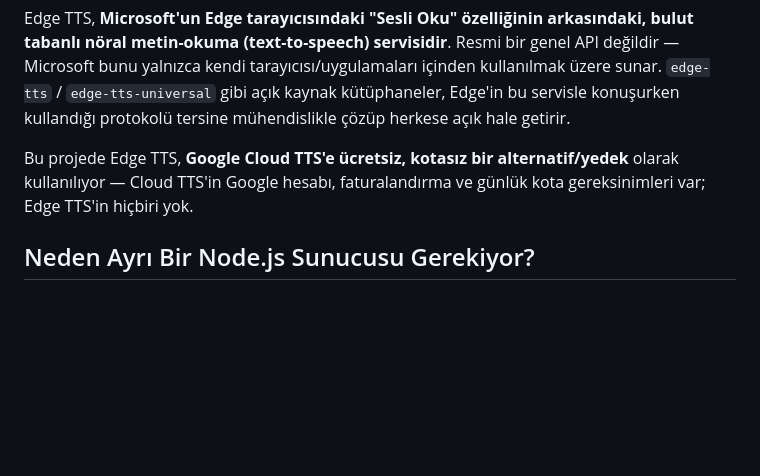
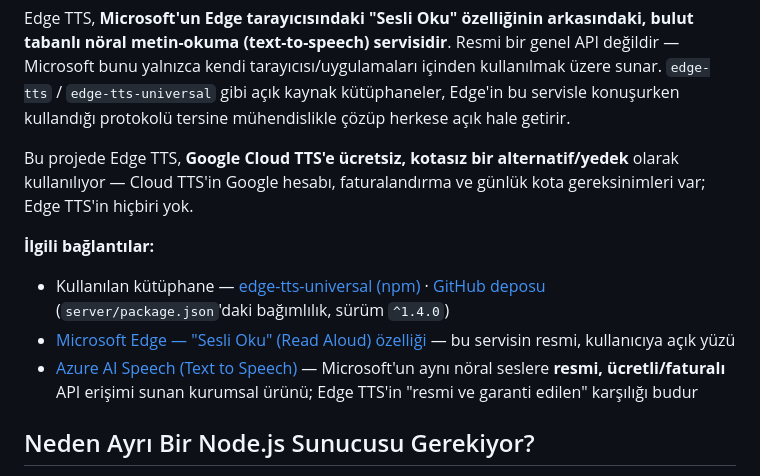
Before and after one commit to ikahraman/generallisteningwithsubject, a Markdown page: edge_tts.md, the part around the change. GitHub-like rendering; blank space fills up the shorter version.

Commit message:
edge_tts.md: add links to the library repo and Microsoft's official offerings

```diff
--- a/edge_tts.md
+++ b/edge_tts.md
@@ -5,6 +5,11 @@
 Edge TTS, **Microsoft'un Edge tarayıcısındaki "Sesli Oku" özelliğinin arkasındaki, bulut tabanlı nöral metin-okuma (text-to-speech) servisidir**. Resmi bir genel API değildir — Microsoft bunu yalnızca kendi tarayıcısı/uygulamaları içinden kullanılmak üzere sunar. `edge-tts` / `edge-tts-universal` gibi açık kaynak kütüphaneler, Edge'in bu servisle konuşurken kullandığı protokolü tersine mühendislikle çözüp herkese açık hale getirir.
 
 Bu projede Edge TTS, **Google Cloud TTS'e ücretsiz, kotasız bir alternatif/yedek** olarak kullanılıyor — Cloud TTS'in Google hesabı, faturalandırma ve günlük kota gereksinimleri var; Edge TTS'in hiçbiri yok.
+
+**İlgili bağlantılar:**
+- Kullanılan kütüphane — [edge-tts-universal (npm)](https://www.npmjs.com/package/edge-tts-universal) · [GitHub deposu](https://github.com/travisvn/edge-tts-universal) (`server/package.json`'daki bağımlılık, sürüm `^1.4.0`)
+- [Microsoft Edge — "Sesli Oku" (Read Aloud) özelliği](https://support.microsoft.com/en-us/microsoft-edge/hear-text-read-out-loud-with-read-aloud-in-microsoft-edge-1de81b8b-b217-05c5-183c-2c1591f976fa) — bu servisin resmi, kullanıcıya açık yüzü
+- [Azure AI Speech (Text to Speech)](https://azure.microsoft.com/en-us/products/ai-services/ai-speech) — Microsoft'un aynı nöral seslere **resmi, ücretli/faturalı** API erişimi sunan kurumsal ürünü; Edge TTS'in "resmi ve garanti edilen" karşılığı budur
 
 ## Neden Ayrı Bir Node.js Sunucusu Gerekiyor?
 
```
